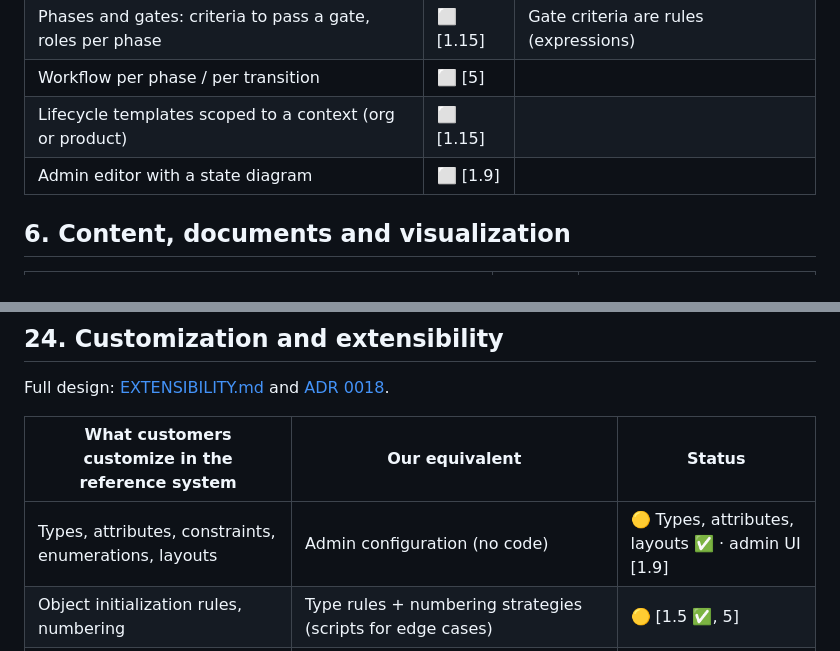
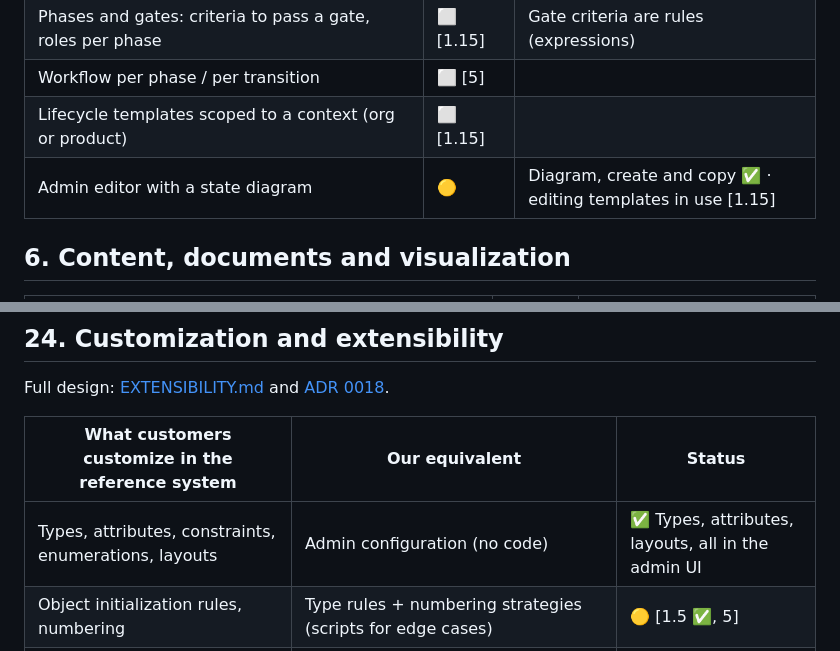
Before and after one commit to sadikBr/plm, a Markdown page: docs/PARITY.md, 2 parts joined by grey strips. Rendered like a GitHub page.

```diff
--- a/docs/PARITY.md
+++ b/docs/PARITY.md
@@ -136,7 +136,7 @@ Seeded with sensible OOTB attributes; every one can be extended, hidden or const
 | Phases and gates: criteria to pass a gate, roles per phase | ⬜ [1.15] | Gate criteria are rules (expressions) |
 | Workflow per phase / per transition | ⬜ [5] | |
 | Lifecycle templates scoped to a context (org or product) | ⬜ [1.15] | |
-| Admin editor with a state diagram | ⬜ [1.9] | |
+| Admin editor with a state diagram | 🟡 | Diagram, create and copy ✅ · editing templates in use [1.15] |
 
 ## 6. Content, documents and visualization
 
@@ -351,7 +351,7 @@ Full design: [EXTENSIBILITY.md](EXTENSIBILITY.md) and [ADR 0018](adr/0018-extens
 
 | What customers customize in the reference system | Our equivalent | Status |
 |---|---|---|
-| Types, attributes, constraints, enumerations, layouts | Admin configuration (no code) | 🟡 Types, attributes, layouts ✅ · admin UI [1.9] |
+| Types, attributes, constraints, enumerations, layouts | Admin configuration (no code) | ✅ Types, attributes, layouts, all in the admin UI |
 | Object initialization rules, numbering | Type rules + numbering strategies (scripts for edge cases) | 🟡 [1.5 ✅, 5] |
 | Lifecycle and workflow templates | Admin editors, versioned templates | 🟡 [1.15, 5] |
 | Preferences | Typed preference registry with levels and locks | ⬜ [1.13] |
```
Also changed, not shown: other parts of docs/PARITY.md (+8 -8 lines), docs/DEVELOPMENT.md (+19 -0 lines), docs/ROADMAP.md (+7 -1 lines), docs/images/ui-admin-layout.png (added), docs/images/ui-admin-lifecycle.png (added), 15 other files.
